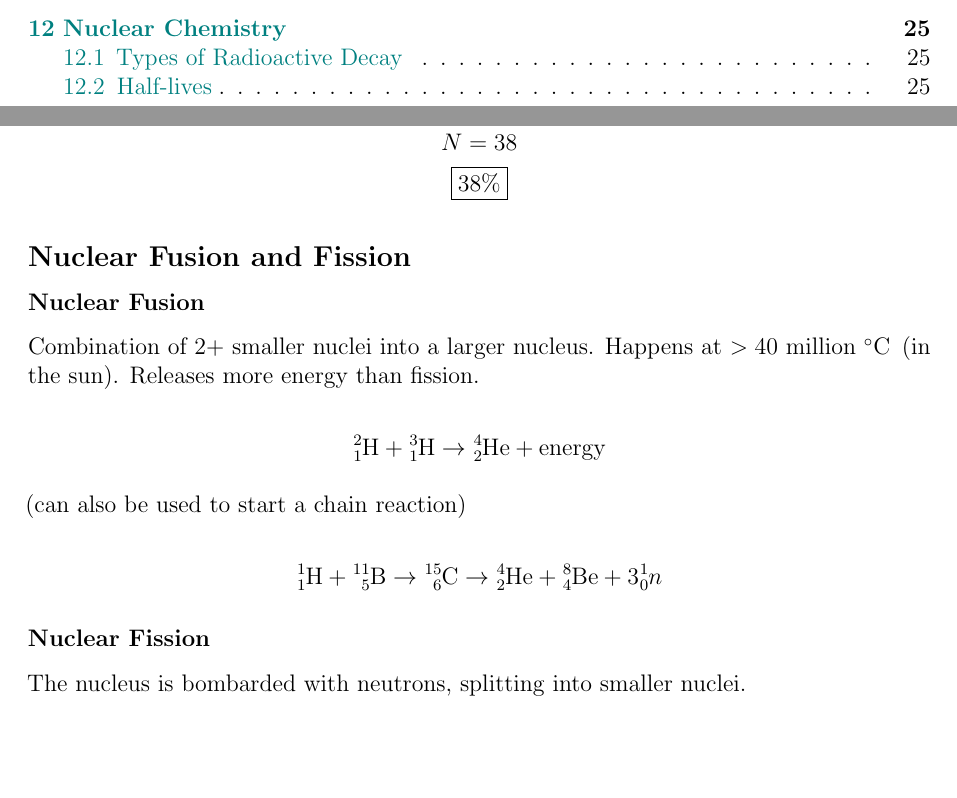
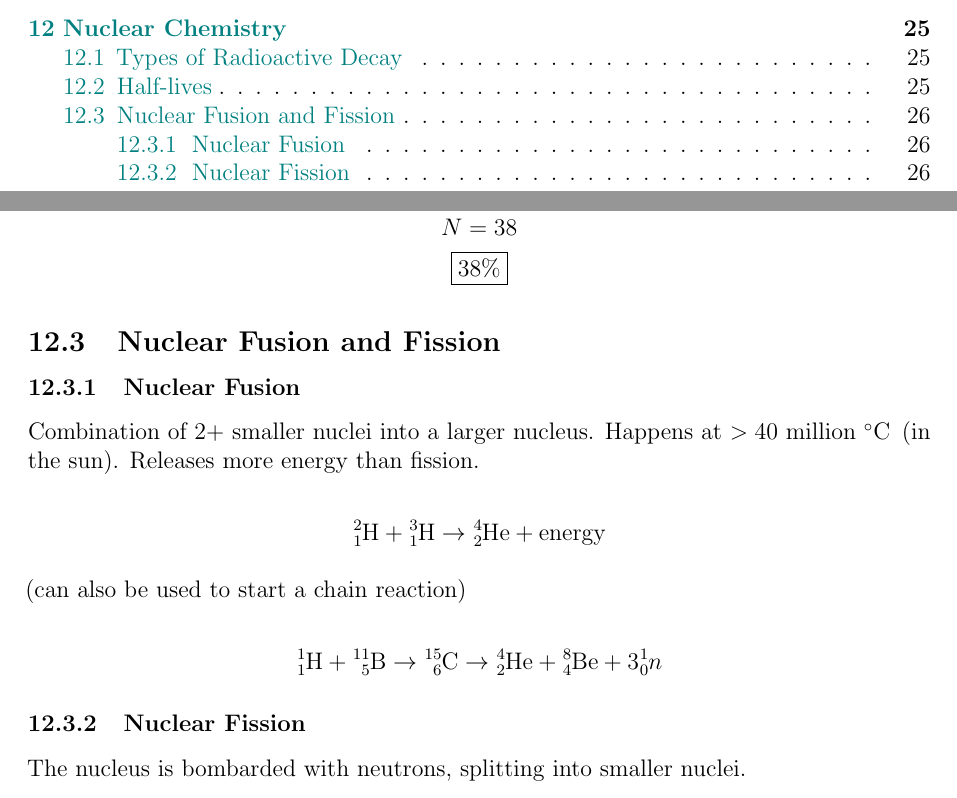
Before and after one commit to leucinemymind/chemhstudymaterials, a LaTeX document (chem/semester2/FINAL/finalchem.tex): two parts of pages 2 and 26 of 27, joined at a grey line, cut so that both start at the same text, the shorter picture padded with empty space. Compiled offline with pdfLaTeX.

Commit message:
sections

```diff
--- a/chem/semester2/FINAL/finalchem.tex
+++ b/chem/semester2/FINAL/finalchem.tex
@@ -1009,9 +1009,9 @@ N = 38 \\
 \boxed{38\%}
 \end{gather*}
 
-\subsection*{Nuclear Fusion and Fission}
+\subsection{Nuclear Fusion and Fission}
 
-\subsubsection*{Nuclear Fusion}
+\subsubsection{Nuclear Fusion}
 Combination of 2+ smaller nuclei into a larger nucleus. Happens at $>40$ million \degC (in the sun). Releases more energy than fission.
 
 $$\ce{^{2}_{1}H} + \ce{^{3}_{1}H} \to \ce{^{4}_{2}He} + \mathrm{energy}$$
@@ -1020,7 +1020,7 @@ $$\ce{^{2}_{1}H} + \ce{^{3}_{1}H} \to \ce{^{4}_{2}He} + \mathrm{energy}$$
 
 $$\ce{^{1}_{1}H} + \ce{^{11}_{5}B} \to \ce{^{15}_{6}C} \to \ce{^{4}_{2}He} + \ce{^{8}_{4}Be} + 3\ce{^{1}_{0}$n$}$$
 
-\subsubsection*{Nuclear Fission}
+\subsubsection{Nuclear Fission}
 The nucleus is bombarded with neutrons, splitting into smaller nuclei.
 
 Fission first happened in 1932 in the Cavendish Laboratory where Li-7 split into helium atoms:
```
Also changed, not shown: chem/semester2/FINAL/finalchem.pdf.
